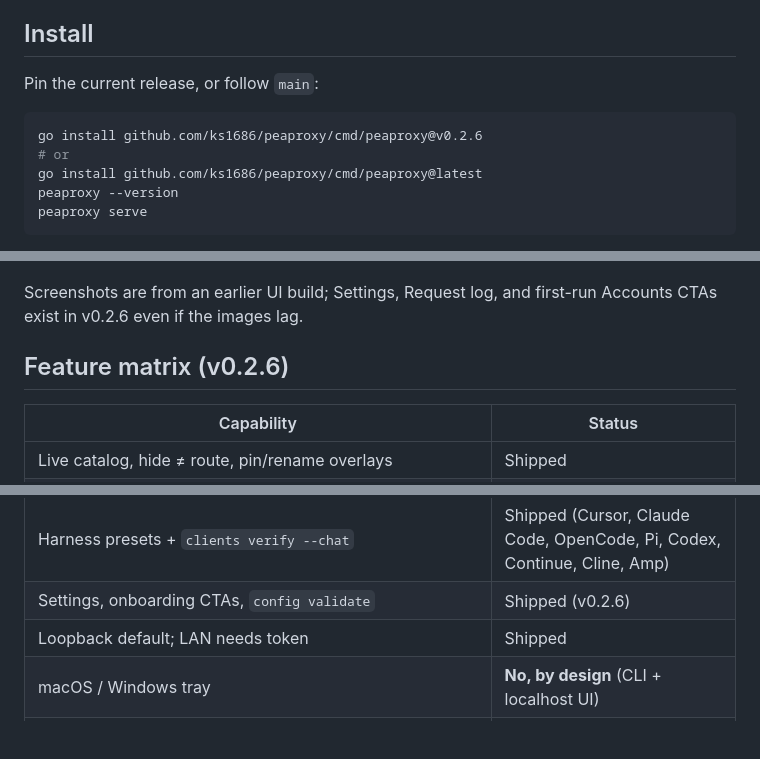
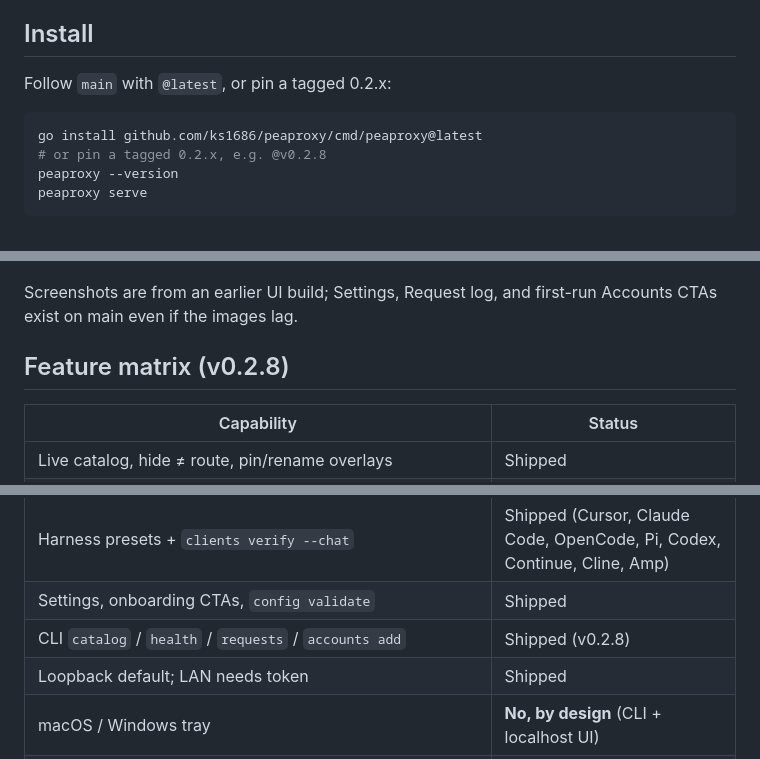
Before and after one commit to ks1686/peaproxy, a Markdown page: README.md, 3 parts joined by grey strips. GitHub-like rendering; blank space fills up the shorter version.

````diff
--- a/README.md
+++ b/README.md
@@ -23,12 +23,11 @@ Point coding tools at one local OpenAI-shaped, Claude-shaped, and Responses endp
 
 ## Install
 
-Pin the current release, or follow `main`:
+Follow `main` with `@latest`, or pin a tagged 0.2.x:
 
 ```bash
-go install github.com/ks1686/peaproxy/cmd/peaproxy@v0.2.6
-# or
 go install github.com/ks1686/peaproxy/cmd/peaproxy@latest
+# or pin a tagged 0.2.x, e.g. @v0.2.8
 peaproxy --version
 peaproxy serve
 ```
@@ -46,9 +45,9 @@ Open http://127.0.0.1:8317/
 ![Showcase](docs/screenshots/showcase.png)
 ![Health](docs/screenshots/health.png)
 
-Screenshots are from an earlier UI build; Settings, Request log, and first-run Accounts CTAs exist in v0.2.6 even if the images lag.
+Screenshots are from an earlier UI build; Settings, Request log, and first-run Accounts CTAs exist on main even if the images lag.
 
-## Feature matrix (v0.2.6)
+## Feature matrix (v0.2.8)
 
 | Capability | Status |
 |---|---|
@@ -65,7 +64,8 @@ Screenshots are from an earlier UI build; Settings, Request log, and first-run A
 | OS keychain / `secrets.enc` | Shipped |
 | 429/401 failover + cooldown skip + Health | Shipped (round-robin) |
 | Harness presets + `clients verify --chat` | Shipped (Cursor, Claude Code, OpenCode, Pi, Codex, Continue, Cline, Amp) |
-| Settings, onboarding CTAs, `config validate` | Shipped (v0.2.6) |
+| Settings, onboarding CTAs, `config validate` | Shipped |
+| CLI `catalog` / `health` / `requests` / `accounts add` | Shipped (v0.2.8) |
 | Loopback default; LAN needs token | Shipped |
 | macOS / Windows tray | **No, by design** (CLI + localhost UI) |
 | Claude OAuth through Cloudflare | Stock Go TLS; may **403**. Prefer API key. No uTLS. |
````
Also changed, not shown: other parts of README.md (+1 -1 lines), docs/PLAN.md (+5 -5 lines), docs/V1.md (+10 -7 lines).
